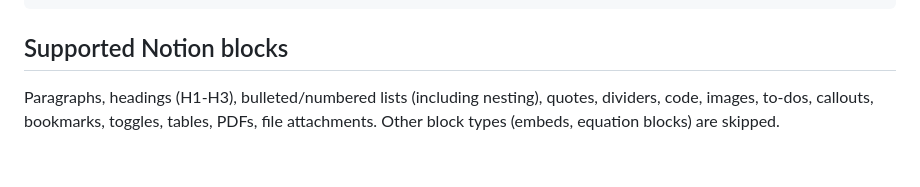
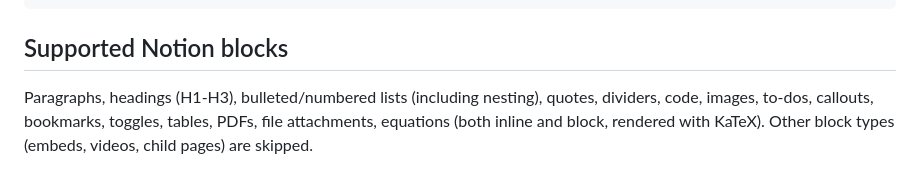
Before and after one commit to fisher98kim/notion2github, a Markdown page: README.md, the part around the change. Rendered like a GitHub page.

Commit message:
Document equation support in README
Renderer already handles inline and block equations via KaTeX; the
"Supported Notion blocks" list was stale and claimed they were skipped.

Co-Authored-By: Claude Sonnet 5 <noreply@anthropic.com>
Claude-Session: https://claude.ai/code/session_013QRgCPTj4KkTYfjswTWUJv

```diff
--- a/README.md
+++ b/README.md
@@ -159,4 +159,4 @@ build.py                  # entry point: python build.py
 
 ## Supported Notion blocks
 
-Paragraphs, headings (H1-H3), bulleted/numbered lists (including nesting), quotes, dividers, code, images, to-dos, callouts, bookmarks, toggles, tables, PDFs, file attachments. Other block types (embeds, equation blocks) are skipped.
+Paragraphs, headings (H1-H3), bulleted/numbered lists (including nesting), quotes, dividers, code, images, to-dos, callouts, bookmarks, toggles, tables, PDFs, file attachments, equations (both inline and block, rendered with KaTeX). Other block types (embeds, videos, child pages) are skipped.
```
